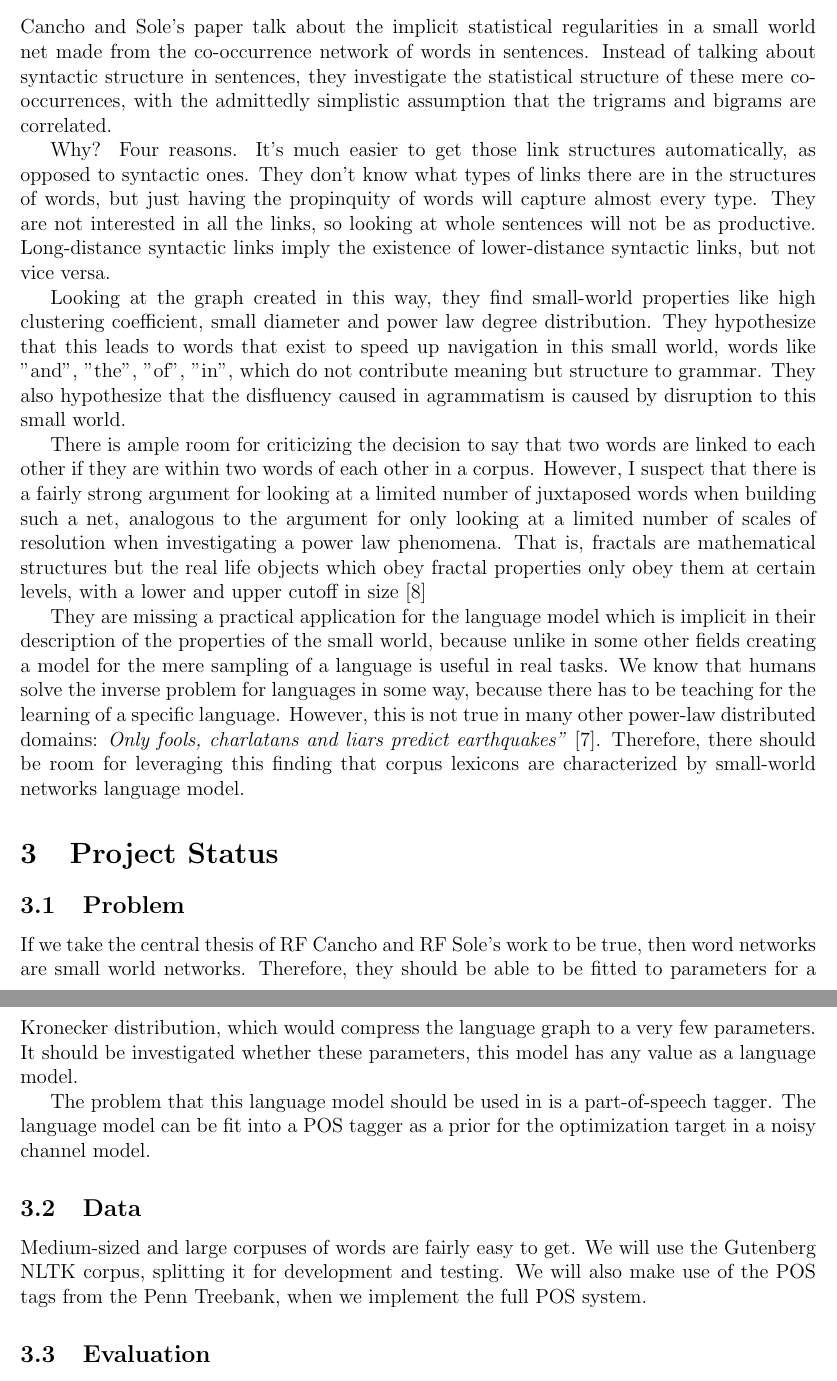
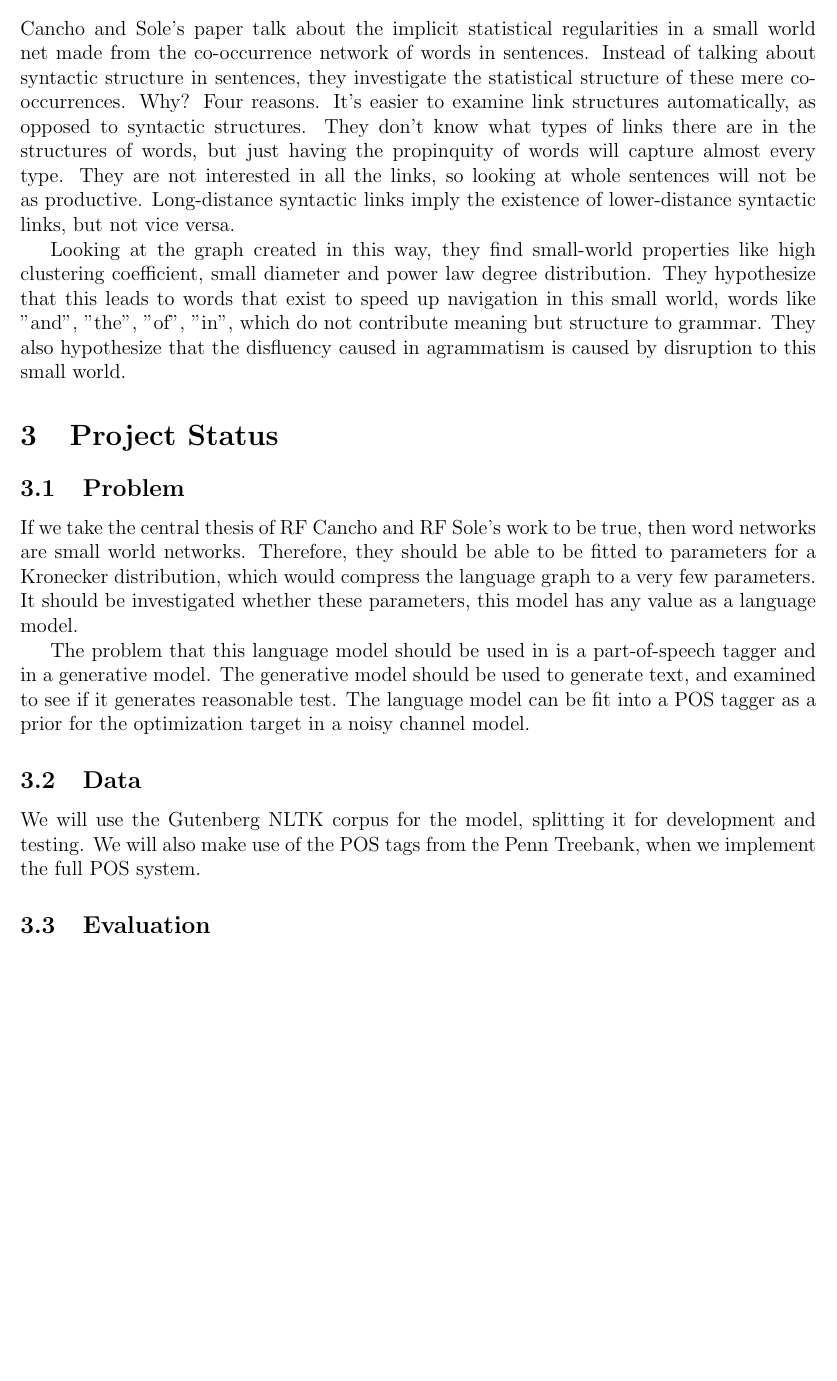
Before and after one commit to howonlee/kroneckerText, a LaTeX document (progress_report.tex): two parts of pages 3 and 4 of 6 before the commit and part of page 3 of 5 after it, the two joined at a grey line, cut so that both start at the same text, the shorter picture padded with empty space. Compiled offline with pdfLaTeX.

Commit message:
more deletion of the report stuff.... add progress stuff

```diff
--- a/progress_report.tex
+++ b/progress_report.tex
@@ -49,27 +49,20 @@ There is another work which notes that local search (viz., decentralized search)
 
 \subsection{Cancho et al}
 
-Cancho and Sole's paper talk about the implicit statistical regularities in a small world net made from the co-occurrence network of words in sentences. Instead of talking about syntactic structure in sentences, they investigate the statistical structure of these mere co-occurrences, with the admittedly simplistic assumption that the trigrams and bigrams are correlated.
-
-Why? Four reasons. It's much easier to get those link structures automatically, as opposed to syntactic ones. They don't know what types of links there are in the structures of words, but just having the propinquity of words will capture almost every type. They are not interested in all the links, so looking at whole sentences will not be as productive. Long-distance syntactic links imply the existence of lower-distance syntactic links, but not vice versa.
+Cancho and Sole's paper talk about the implicit statistical regularities in a small world net made from the co-occurrence network of words in sentences. Instead of talking about syntactic structure in sentences, they investigate the statistical structure of these mere co-occurrences. Why? Four reasons. It's easier to examine link structures automatically, as opposed to syntactic structures. They don't know what types of links there are in the structures of words, but just having the propinquity of words will capture almost every type. They are not interested in all the links, so looking at whole sentences will not be as productive. Long-distance syntactic links imply the existence of lower-distance syntactic links, but not vice versa.
 
 Looking at the graph created in this way, they find small-world properties like high clustering coefficient, small diameter and power law degree distribution. They hypothesize that this leads to words that exist to speed up navigation in this small world, words like "and", "the", "of", "in", which do not contribute meaning but structure to grammar. They also hypothesize that the disfluency caused in agrammatism is caused by disruption to this small world.
-
-There is ample room for criticizing the decision to say that two words are linked to each other if they are within two words of each other in a corpus. However, I suspect that there is a fairly strong argument for looking at a limited number of juxtaposed words when building such a net, analogous to the argument for only looking at a limited number of scales of resolution when investigating a power law phenomena. That is, fractals are mathematical structures but the real life objects which obey fractal properties only obey them at certain levels, with a lower and upper cutoff in size \cite{fractalcutoffs}
-
-They are missing a practical application for the language model which is implicit in their description of the properties of the small world, because unlike in some other fields creating a model for the mere sampling of a language is useful in real tasks. We know that humans solve the inverse problem for languages in some way, because there has to be teaching for the learning of a specific language. However, this is not true in many other power-law distributed domains: \emph{Only fools, charlatans and liars predict earthquakes"} \cite{richter}. Therefore, there should be room for leveraging this finding that corpus lexicons are characterized by small-world networks language model.
 
 \section{Project Status}
 
 \subsection{Problem}
 
-%%%%%%%%%%%%
 If we take the central thesis of RF Cancho and RF Sole's work to be true, then word networks are small world networks. Therefore, they should be able to be fitted to parameters for a Kronecker distribution, which would compress the language graph to a very few parameters. It should be investigated whether these parameters, this model has any value as a language model.
 
-The problem that this language model should be used in is a part-of-speech tagger. The language model can be fit into a POS tagger as a prior for the optimization target in a noisy channel model.%%%% citation for what POS taggers are
+The problem that this language model should be used in is a part-of-speech tagger and in a generative model. The generative model should be used to generate text, and examined to see if it generates reasonable test. The language model can be fit into a POS tagger as a prior for the optimization target in a noisy channel model.%%%% citation for what POS taggers are
 
 \subsection{Data}
-Medium-sized and large corpuses of words are fairly easy to get. We will use the Gutenberg NLTK corpus, splitting it for development and testing. We will also make use of the POS tags from the Penn Treebank, when we implement the full POS system.
+We will use the Gutenberg NLTK corpus for the model, splitting it for development and testing. We will also make use of the POS tags from the Penn Treebank, when we implement the full POS system.
 
 \subsection{Evaluation}
 Perplexity is an easy development measure of the generator's goodness. Of course, it's a bad approximation of anything we care about in the generalization performance. %%%%%%%%%%%%%%%%%%%%%%%%%%%%% MOAAAAAR
```
Also changed, not shown: progress_report.tex (4 more changed lines).
